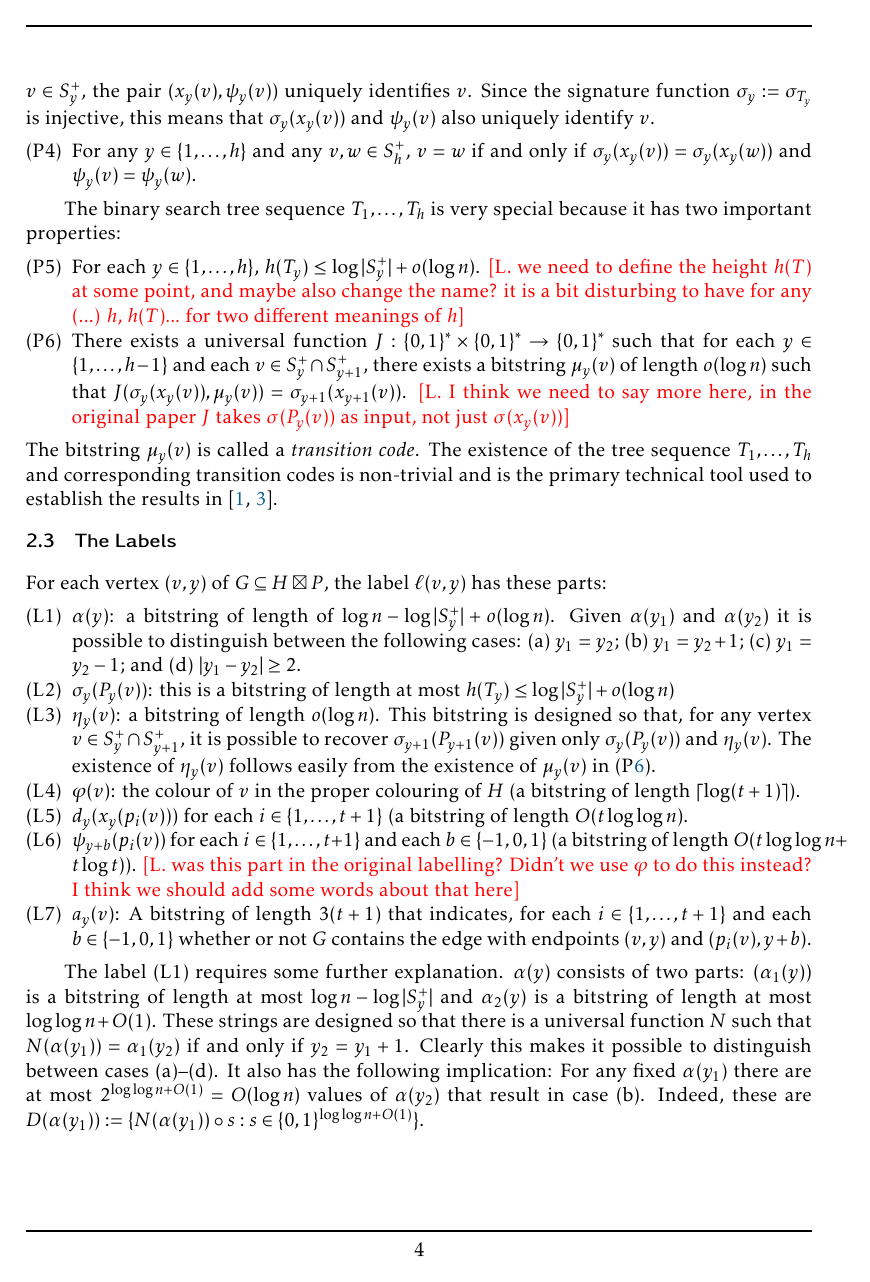
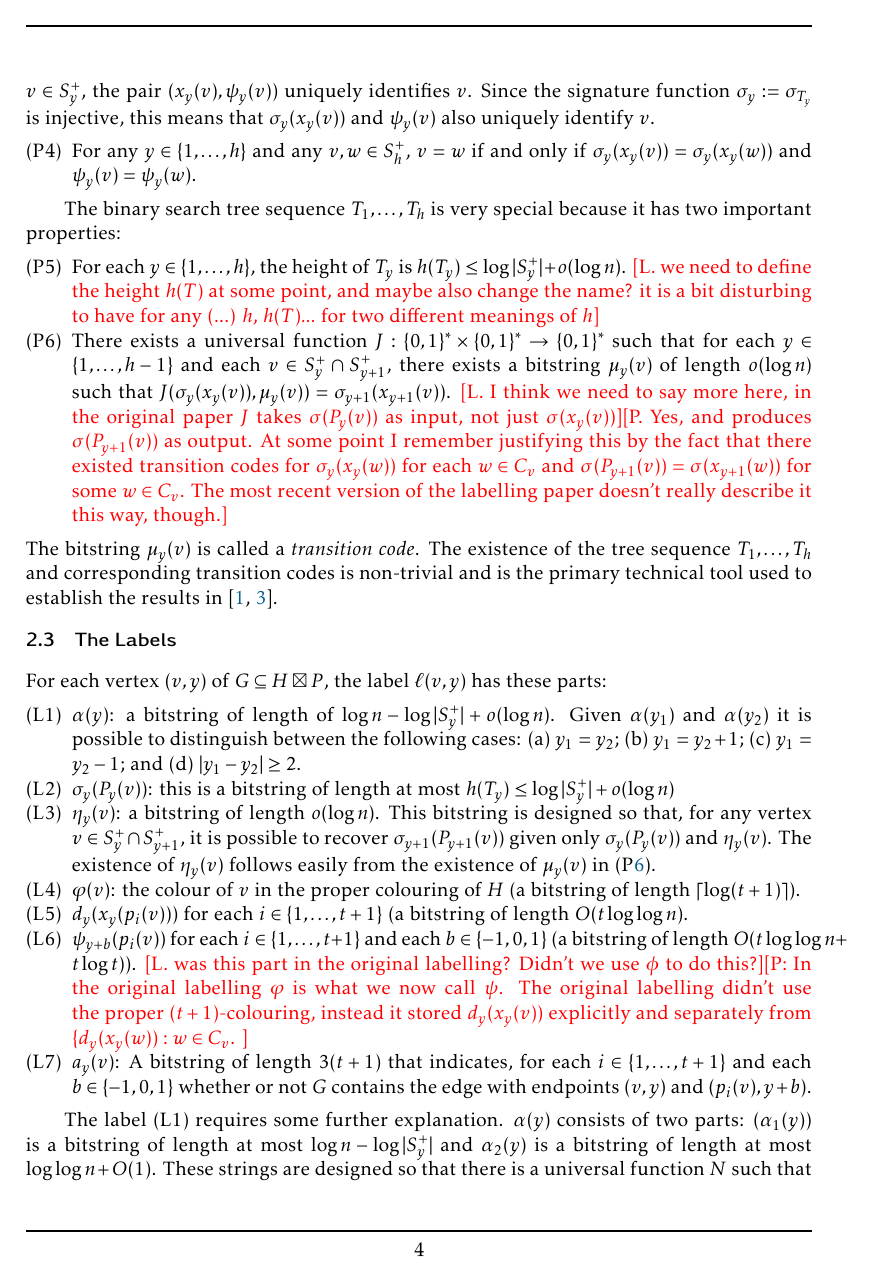
Before and after one commit to patmorin/universal2, a LaTeX document (universal2.tex): page 4 of 12. Compiled offline with pdfLaTeX.

Commit message:
Small changes and remarks

```diff
--- a/universal2.tex
+++ b/universal2.tex
@@ -117,9 +117,9 @@ Let $\psi_y:S^+_y\to\{1,\ldots,O(t\log n)\}$ be a colouring of $S^+_y$ such that
 
 The binary search tree sequence $T_1,\ldots,T_h$ is very special because it has two important properties:
 \begin{compactenum}[(P1)]\setcounter{enumi}{4}
-    \item For each $y\in\{1,\ldots,h\}$, $h(T_y)\le \log|S^+_y|+o(\log n)$. \textcolor{red}{[L. we need to define the height $h(T)$ at some point, and maybe also change the name? it is a bit disturbing to have for any (...) $h$, $h(T)...$ for two different meanings of $h$]} \label{tree-height}
+    \item For each $y\in\{1,\ldots,h\}$, the height of $T_y$ is  $h(T_y)\le \log|S^+_y|+o(\log n)$. \textcolor{red}{[L. we need to define the height $h(T)$ at some point, and maybe also change the name? it is a bit disturbing to have for any (...) $h$, $h(T)...$ for two different meanings of $h$]} \label{tree-height}
     % \item There exists a universal function $J:\{0,1\}^*\times\{0,1\}^*\to\{0,1\}^*$ such that for each $y\in\{1,\ldots,h-1\}$ and each $x\in V(T_y)\cap V(T_{y+1})$ there exists a bitstring $\mu_y(x)$ of length $o(\log n)$ such that $J(\sigma_{y}(x),\mu_y(x))=\sigma_{T_{y+1}}(x)$. \label{transition-code-x}
-    \item There exists a universal function $J:\{0,1\}^*\times\{0,1\}^*\to\{0,1\}^*$ such that for each $y\in\{1,\ldots,h-1\}$ and each $v\in S^+_y\cap S^+_{y+1}$, there exists a bitstring $\mu_y(v)$ of length $o(\log n)$ such that $J(\sigma_{y}(x_y(v)),\mu_y(v))=\sigma_{y+1}(x_{y+1}(v))$. \textcolor{red}{[L. I think we need to say more here, in the original paper $J$ takes $\sigma(P_y(v))$ as input, not just $\sigma(x_y(v))$]}\label{transition-code-v}
+    \item There exists a universal function $J:\{0,1\}^*\times\{0,1\}^*\to\{0,1\}^*$ such that for each $y\in\{1,\ldots,h-1\}$ and each $v\in S^+_y\cap S^+_{y+1}$, there exists a bitstring $\mu_y(v)$ of length $o(\log n)$ such that $J(\sigma_{y}(x_y(v)),\mu_y(v))=\sigma_{y+1}(x_{y+1}(v))$. \textcolor{red}{[L. I think we need to say more here, in the original paper $J$ takes $\sigma(P_y(v))$ as input, not just $\sigma(x_y(v))$][P. Yes, and produces $\sigma(P_{y+1}(v))$ as output.  At some point I remember justifying this by the fact that there existed transition codes for $\sigma_y(x_y(w))$ for each $w\in C_v$ and $\sigma(P_{y+1}(v))=\sigma(x_{y+1}(w))$ for some $w\in C_v$.  The most recent version of the labelling paper doesn't really describe it this way, though.]}\label{transition-code-v}
 \end{compactenum}
 The bitstring $\mu_y(v)$ is called a \emph{transition code}.  The existence of the tree sequence $T_1,\ldots,T_h$ and corresponding transition codes is non-trivial and is the primary technical tool used to establish the results in \cite{dujmovic.esperet.ea:adjacency,esperet.joret.ea:sparse}.
 
@@ -146,7 +146,7 @@ For each vertex $(v,y)$ of $G\subseteq H\boxtimes P$, the label $\ell(v,y)$ has
 
     \item $d_y(x_y(p_i(v)))$ for each $i\in\{1,\ldots,t+1\}$ (a bitstring of length $O(t\log\log n)$.
 
-    \item $\psi_{y+b}(p_i(v))$ for each $i\in\{1,\ldots,t+1\}$ and each $b\in\{-1,0,1\}$ (a bitstring of length $O(t\log\log n + t\log t)$).\label{psi} \textcolor{red}{[L. was this part in the original labelling? Didn't we use $\varphi$ to do this instead? I think we should add some words about that here]}
+    \item $\psi_{y+b}(p_i(v))$ for each $i\in\{1,\ldots,t+1\}$ and each $b\in\{-1,0,1\}$ (a bitstring of length $O(t\log\log n + t\log t)$).\label{psi} \textcolor{red}{[L. was this part in the original labelling? Didn't we use $\phi$ to do this?][P: In the original labelling $\varphi$ is what we now call $\psi$.  The original labelling didn't use the proper $(t+1)$-colouring, instead it stored $d_y(x_y(v))$ explicitly and separately from $\{d_y(x_y(w)):w\in C_v$. ]}
 
     \item $a_y(v)$: A bitstring of length $3(t+1)$ that indicates, for each $i\in\{1,\ldots,t+1\}$ and each $b\in\{-1,0,1\}$ whether or not $G$ contains the edge with endpoints $(v,y)$ and $(p_i(v),y+b)$.
 \end{compactenum}
```
Also changed, not shown: universal2.bib (+2 -2 lines), universal2.tex (6 more changed lines).
